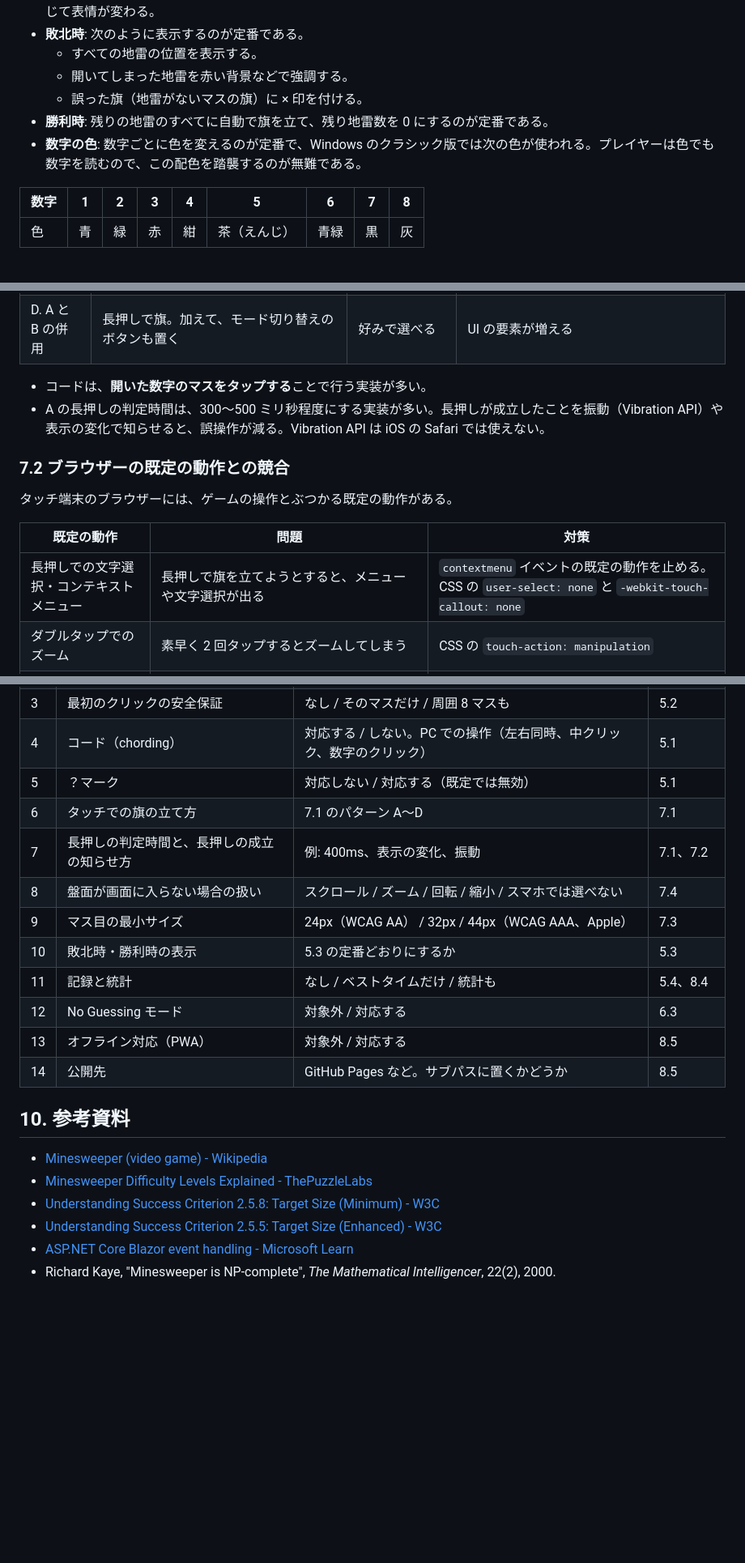
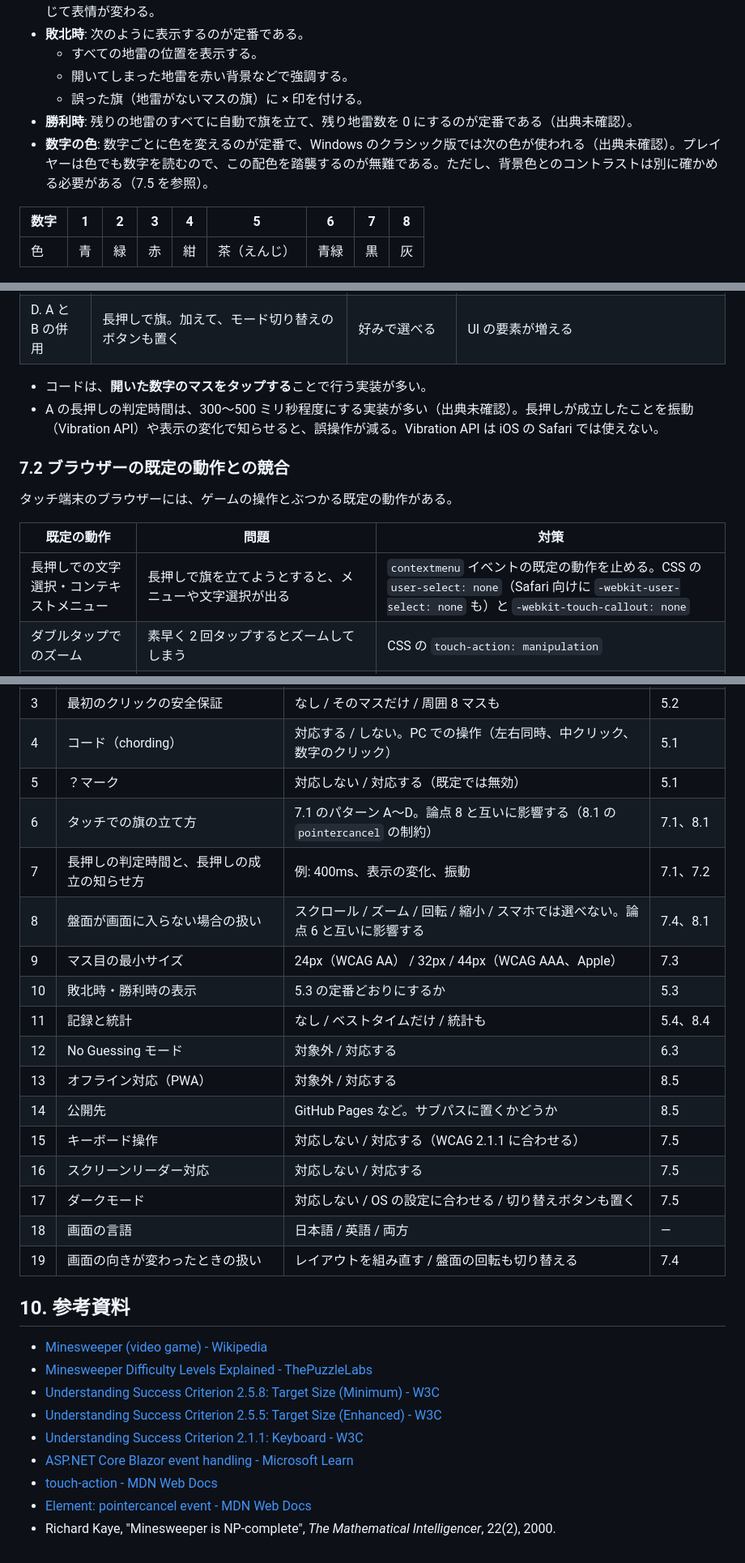
Before and after one commit to Fujiwo/Shos.Minesweeper, a Markdown page: docs/01-research.md, 3 parts joined by grey strips. Shown at 81% size. Rendered like a GitHub page; blank space fills up the shorter version.

```diff
--- a/docs/01-research.md
+++ b/docs/01-research.md
@@ -74,8 +74,8 @@ Web ブラウザー（スマートフォン、タブレット、PC）で動く
   - すべての地雷の位置を表示する。
   - 開いてしまった地雷を赤い背景などで強調する。
   - 誤った旗（地雷がないマスの旗）に × 印を付ける。
-- **勝利時**: 残りの地雷のすべてに自動で旗を立て、残り地雷数を 0 にするのが定番である。
-- **数字の色**: 数字ごとに色を変えるのが定番で、Windows のクラシック版では次の色が使われる。プレイヤーは色でも数字を読むので、この配色を踏襲するのが無難である。
+- **勝利時**: 残りの地雷のすべてに自動で旗を立て、残り地雷数を 0 にするのが定番である（出典未確認）。
+- **数字の色**: 数字ごとに色を変えるのが定番で、Windows のクラシック版では次の色が使われる（出典未確認）。プレイヤーは色でも数字を読むので、この配色を踏襲するのが無難である。ただし、背景色とのコントラストは別に確かめる必要がある（7.5 を参照）。
 
 | 数字 | 1 | 2 | 3 | 4 | 5 | 6 | 7 | 8 |
 |------|---|---|---|---|---|---|---|---|
@@ -124,7 +124,7 @@ Web ブラウザー（スマートフォン、タブレット、PC）で動く
 | D. A と B の併用 | 長押しで旗。加えて、モード切り替えのボタンも置く | 好みで選べる | UI の要素が増える |
 
 - コードは、**開いた数字のマスをタップする**ことで行う実装が多い。
-- A の長押しの判定時間は、300〜500 ミリ秒程度にする実装が多い。長押しが成立したことを振動（Vibration API）や表示の変化で知らせると、誤操作が減る。Vibration API は iOS の Safari では使えない。
+- A の長押しの判定時間は、300〜500 ミリ秒程度にする実装が多い（出典未確認）。長押しが成立したことを振動（Vibration API）や表示の変化で知らせると、誤操作が減る。Vibration API は iOS の Safari では使えない。
 
 ### 7.2 ブラウザーの既定の動作との競合
 
@@ -132,7 +132,7 @@ Web ブラウザー（スマートフォン、タブレット、PC）で動く
 
 | 既定の動作 | 問題 | 対策 |
 |------------|------|------|
-| 長押しでの文字選択・コンテキストメニュー | 長押しで旗を立てようとすると、メニューや文字選択が出る | `contextmenu` イベントの既定の動作を止める。CSS の `user-select: none` と `-webkit-touch-callout: none` |
+| 長押しでの文字選択・コンテキストメニュー | 長押しで旗を立てようとすると、メニューや文字選択が出る | `contextmenu` イベントの既定の動作を止める。CSS の `user-select: none`（Safari 向けに `-webkit-user-select: none` も）と `-webkit-touch-callout: none` |
 | ダブルタップでのズーム | 素早く 2 回タップするとズームしてしまう | CSS の `touch-action: manipulation` |
 | スクロール・ピンチズーム | 盤面を指でなぞるとページがスクロールする。盤面が画面より大きいときは、逆にスクロールやズームが必要になる | 盤面が画面に収まるかどうかによって、`touch-action` で許可する動作を決める |
 | 指の移動 | 長押し中に指が少し動くと、スクロールと判定される | 押した位置から一定以上動いたら長押しを取り消す |
@@ -215,15 +241,20 @@ Web ブラウザー（スマートフォン、タブレット、PC）で動く
 | 3 | 最初のクリックの安全保証 | なし / そのマスだけ / 周囲 8 マスも | 5.2 |
 | 4 | コード（chording） | 対応する / しない。PC での操作（左右同時、中クリック、数字のクリック） | 5.1 |
 | 5 | ？マーク | 対応しない / 対応する（既定では無効） | 5.1 |
-| 6 | タッチでの旗の立て方 | 7.1 のパターン A〜D | 7.1 |
+| 6 | タッチでの旗の立て方 | 7.1 のパターン A〜D。論点 8 と互いに影響する（8.1 の `pointercancel` の制約） | 7.1、8.1 |
 | 7 | 長押しの判定時間と、長押しの成立の知らせ方 | 例: 400ms、表示の変化、振動 | 7.1、7.2 |
-| 8 | 盤面が画面に入らない場合の扱い | スクロール / ズーム / 回転 / 縮小 / スマホでは選べない | 7.4 |
+| 8 | 盤面が画面に入らない場合の扱い | スクロール / ズーム / 回転 / 縮小 / スマホでは選べない。論点 6 と互いに影響する | 7.4、8.1 |
 | 9 | マス目の最小サイズ | 24px（WCAG AA） / 32px / 44px（WCAG AAA、Apple） | 7.3 |
 | 10 | 敗北時・勝利時の表示 | 5.3 の定番どおりにするか | 5.3 |
 | 11 | 記録と統計 | なし / ベストタイムだけ / 統計も | 5.4、8.4 |
 | 12 | No Guessing モード | 対象外 / 対応する | 6.3 |
 | 13 | オフライン対応（PWA） | 対象外 / 対応する | 8.5 |
 | 14 | 公開先 | GitHub Pages など。サブパスに置くかどうか | 8.5 |
+| 15 | キーボード操作 | 対応しない / 対応する（WCAG 2.1.1 に合わせる） | 7.5 |
+| 16 | スクリーンリーダー対応 | 対応しない / 対応する | 7.5 |
+| 17 | ダークモード | 対応しない / OS の設定に合わせる / 切り替えボタンも置く | 7.5 |
+| 18 | 画面の言語 | 日本語 / 英語 / 両方 | — |
+| 19 | 画面の向きが変わったときの扱い | レイアウトを組み直す / 盤面の回転も切り替える | 7.4 |
 
 ## 10. 参考資料
 
@@ -231,5 +262,8 @@ Web ブラウザー（スマートフォン、タブレット、PC）で動く
 - [Minesweeper Difficulty Levels Explained - ThePuzzleLabs](https://www.thepuzzlelabs.com/minesweeper/minesweeper-difficulty-levels)
 - [Understanding Success Criterion 2.5.8: Target Size (Minimum) - W3C](https://www.w3.org/WAI/WCAG22/Understanding/target-size-minimum.html)
 - [Understanding Success Criterion 2.5.5: Target Size (Enhanced) - W3C](https://www.w3.org/WAI/WCAG22/Understanding/target-size-enhanced.html)
+- [Understanding Success Criterion 2.1.1: Keyboard - W3C](https://www.w3.org/WAI/WCAG22/Understanding/keyboard.html)
 - [ASP.NET Core Blazor event handling - Microsoft Learn](https://learn.microsoft.com/aspnet/core/blazor/components/event-handling)
+- [touch-action - MDN Web Docs](https://developer.mozilla.org/docs/Web/CSS/touch-action)
+- [Element: pointercancel event - MDN Web Docs](https://developer.mozilla.org/docs/Web/API/Element/pointercancel_event)
 - Richard Kaye, "Minesweeper is NP-complete", *The Mathematical Intelligencer*, 22(2), 2000.
```
Also changed, not shown: other parts of docs/01-research.md (+35 -9 lines), docs/reviews/01-research-review.md (added, +50 -0 lines).
